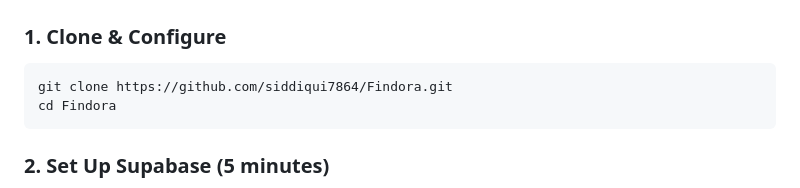
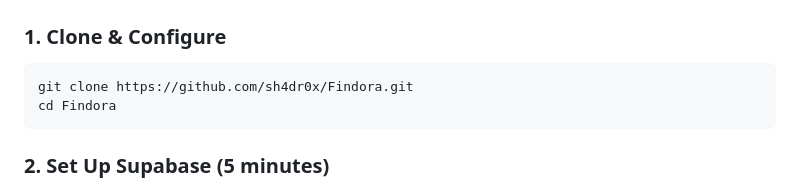
Before and after one commit to siddiqui7864/CampusFind, a Markdown page: README.md, the part around the change. Drawn GitHub-style.

Commit message:
Update repository URL in README

````diff
--- a/README.md
+++ b/README.md
@@ -127,7 +127,7 @@ Findora/
 ### 1. Clone & Configure
 
 ```bash
-git clone https://github.com/siddiqui7864/Findora.git
+git clone https://github.com/sh4dr0x/Findora.git
 cd Findora
 ```
 
````
